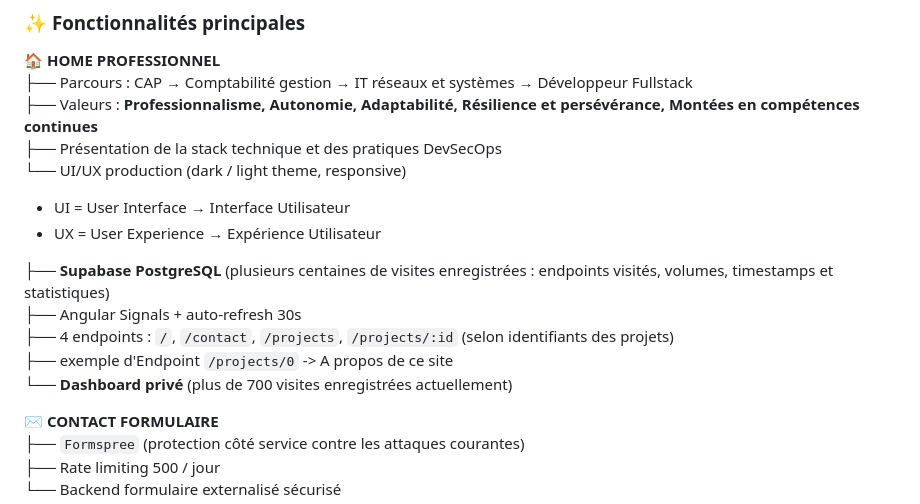
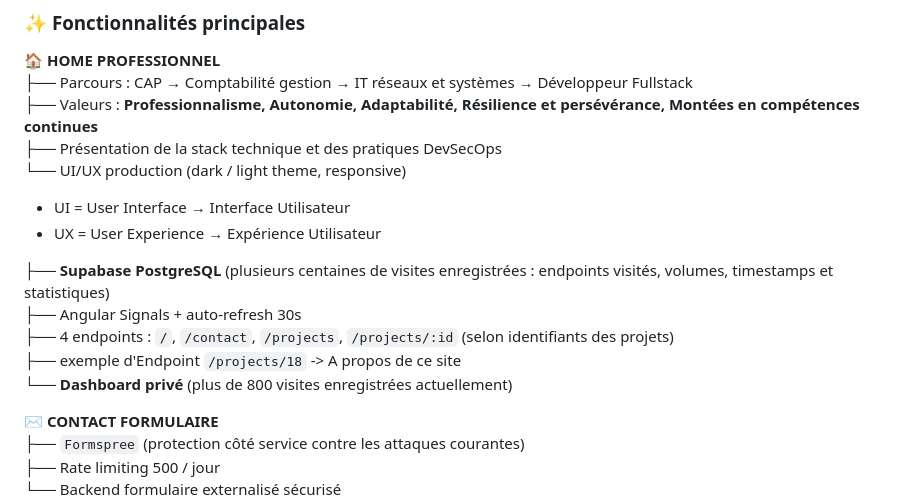
Before and after one commit to Clinter77/sitechris07-portfolio-public, a Markdown page: README.md, the part around one of its changes. Rendered like a GitHub page.

Commit message:
Revise endpoint examples and visit counts in README
Updated endpoint examples and visit statistics in README.

```diff
--- a/README.md
+++ b/README.md
@@ -36,11 +36,12 @@ Déploiement automatique Vercel après validation des **Quality Gate et Security
 - UI = User Interface → Interface Utilisateur
 - UX = User Experience → Expérience Utilisateur
 
+
 ├── **Supabase PostgreSQL** (plusieurs centaines de visites enregistrées : endpoints visités, volumes, timestamps et statistiques)
 ├── Angular Signals + auto-refresh 30s
 ├── 4 endpoints : `/`, `/contact`, `/projects`, `/projects/:id` (selon identifiants des projets)
-├── exemple d'Endpoint `/projects/0` -> A propos de ce site
-└── **Dashboard privé** (plus de 700 visites enregistrées actuellement)
+├── exemple d'Endpoint `/projects/18` -> A propos de ce site
+└── **Dashboard privé** (plus de 800 visites enregistrées actuellement)
 
 ✉️ **CONTACT FORMULAIRE**
 ├── `Formspree` (protection côté service contre les attaques courantes)
```
Also changed, not shown: other parts of README.md (+2 -0 lines).
